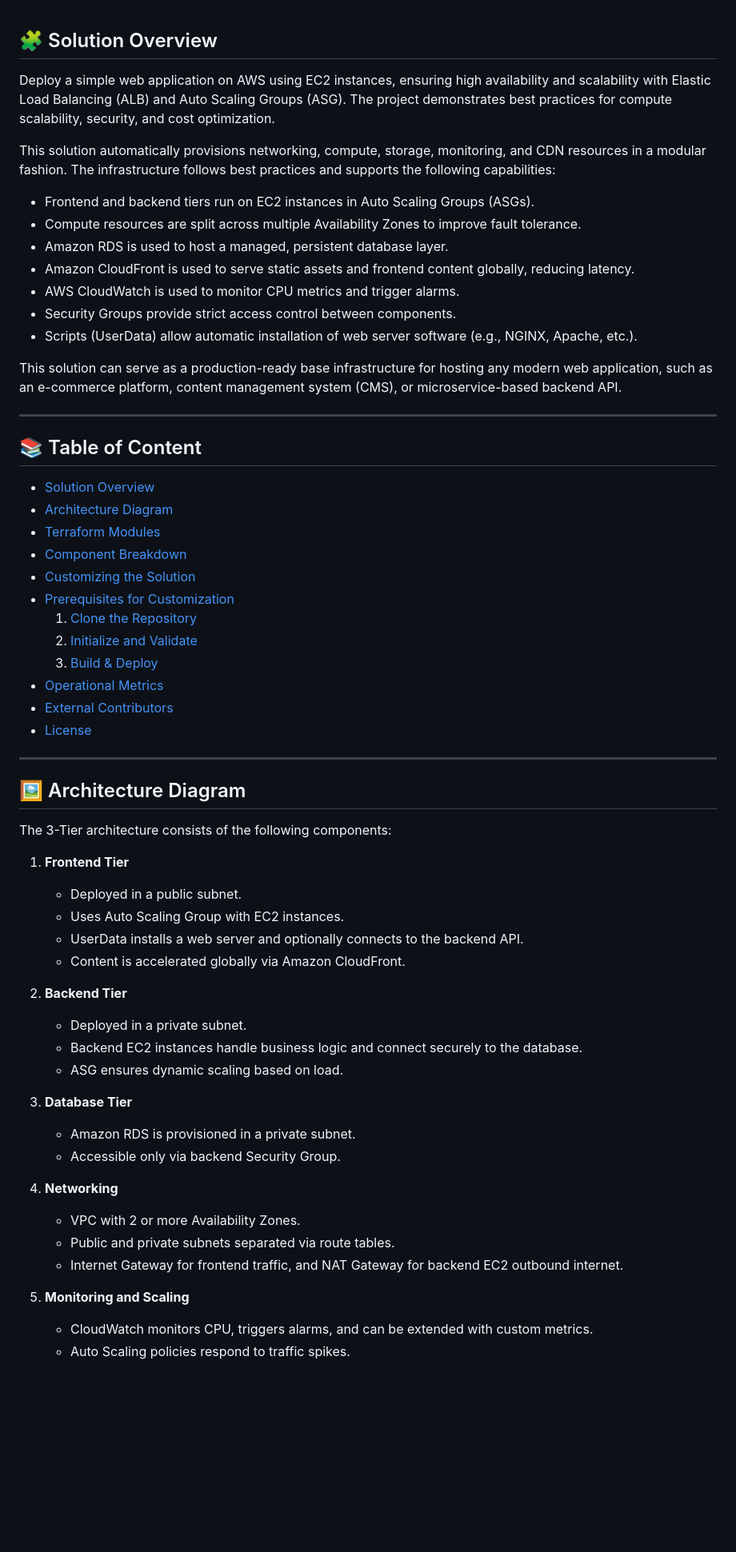
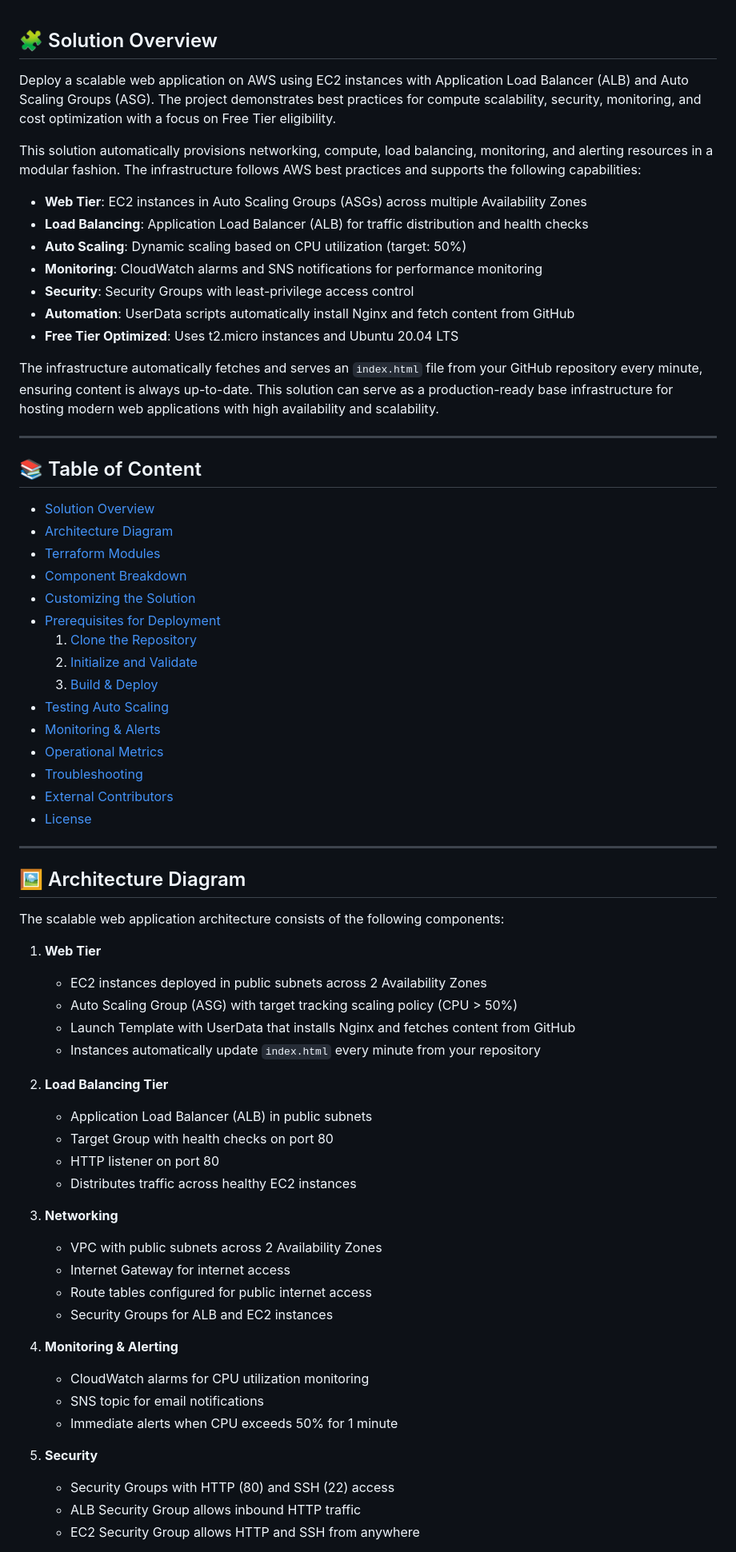
Before and after one commit to yusef-okasha97/Scalable-Web-Application-with-ALB-and-Auto-Scaling, a Markdown page: README.md, the part around one of its changes. Shown at 80% size. Rendered like a GitHub page; blank space fills up the shorter version.

```diff
--- a/README.md
+++ b/README.md
@@ -1,18 +1,18 @@
 ## 🧩 Solution Overview
 
-Deploy a simple web application on AWS using EC2 instances, ensuring high availability and scalability with Elastic Load Balancing (ALB) and Auto Scaling Groups (ASG). The project demonstrates best practices for compute scalability, security, and cost optimization.
+Deploy a scalable web application on AWS using EC2 instances with Application Load Balancer (ALB) and Auto Scaling Groups (ASG). The project demonstrates best practices for compute scalability, security, monitoring, and cost optimization with a focus on Free Tier eligibility.
 
-This solution automatically provisions networking, compute, storage, monitoring, and CDN resources in a modular fashion. The infrastructure follows best practices and supports the following capabilities:
+This solution automatically provisions networking, compute, load balancing, monitoring, and alerting resources in a modular fashion. The infrastructure follows AWS best practices and supports the following capabilities:
 
-- Frontend and backend tiers run on EC2 instances in Auto Scaling Groups (ASGs).
-- Compute resources are split across multiple Availability Zones to improve fault tolerance.
-- Amazon RDS is used to host a managed, persistent database layer.
-- Amazon CloudFront is used to serve static assets and frontend content globally, reducing latency.
-- AWS CloudWatch is used to monitor CPU metrics and trigger alarms.
-- Security Groups provide strict access control between components.
-- Scripts (UserData) allow automatic installation of web server software (e.g., NGINX, Apache, etc.).
+- **Web Tier**: EC2 instances in Auto Scaling Groups (ASGs) across multiple Availability Zones
+- **Load Balancing**: Application Load Balancer (ALB) for traffic distribution and health checks
+- **Auto Scaling**: Dynamic scaling based on CPU utilization (target: 50%)
+- **Monitoring**: CloudWatch alarms and SNS notifications for performance monitoring
+- **Security**: Security Groups with least-privilege access control
+- **Automation**: UserData scripts automatically install Nginx and fetch content from GitHub
+- **Free Tier Optimized**: Uses t2.micro instances and Ubuntu 20.04 LTS
 
-This solution can serve as a production-ready base infrastructure for hosting any modern web application, such as an e-commerce platform, content management system (CMS), or microservice-based backend API.
+The infrastructure automatically fetches and serves an `index.html` file from your GitHub repository every minute, ensuring content is always up-to-date. This solution can serve as a production-ready base infrastructure for hosting modern web applications with high availability and scalability.
 
 ---
 
@@ -23,40 +23,48 @@ This solution can serve as a production-ready base infrastructure for hosting an
 - [Terraform Modules](#terraform-modules)
 - [Component Breakdown](#component-breakdown)
 - [Customizing the Solution](#customizing-the-solution)
-- [Prerequisites for Customization](#prerequisites-for-customization)
+- [Prerequisites for Deployment](#prerequisites-for-deployment)
   1. [Clone the Repository](#1-clone-the-repository)
   2. [Initialize and Validate](#2-initialize-and-validate)
   3. [Build & Deploy](#3-build--deploy)
+- [Testing Auto Scaling](#testing-auto-scaling)
+- [Monitoring & Alerts](#monitoring--alerts)
 - [Operational Metrics](#operational-metrics)
+- [Troubleshooting](#troubleshooting)
 - [External Contributors](#external-contributors)
 - [License](#license)
 
 ---
+
 ## 🖼 Architecture Diagram
 
-The 3-Tier architecture consists of the following components:
+The scalable web application architecture consists of the following components:
 
-1. **Frontend Tier**
-   - Deployed in a public subnet.
-   - Uses Auto Scaling Group with EC2 instances.
-   - UserData installs a web server and optionally connects to the backend API.
-   - Content is accelerated globally via Amazon CloudFront.
+1. **Web Tier**
+   - EC2 instances deployed in public subnets across 2 Availability Zones
+   - Auto Scaling Group (ASG) with target tracking scaling policy (CPU > 50%)
+   - Launch Template with UserData that installs Nginx and fetches content from GitHub
+   - Instances automatically update `index.html` every minute from your repository
 
-2. **Backend Tier**
-   - Deployed in a private subnet.
-   - Backend EC2 instances handle business logic and connect securely to the database.
-   - ASG ensures dynamic scaling based on load.
+2. **Load Balancing Tier**
+   - Application Load Balancer (ALB) in public subnets
+   - Target Group with health checks on port 80
+   - HTTP listener on port 80
+   - Distributes traffic across healthy EC2 instances
 
-3. **Database Tier**
-   - Amazon RDS is provisioned in a private subnet.
-   - Accessible only via backend Security Group.
+3. **Networking**
+   - VPC with public subnets across 2 Availability Zones
+   - Internet Gateway for internet access
+   - Route tables configured for public internet access
+   - Security Groups for ALB and EC2 instances
 
-4. **Networking**
-   - VPC with 2 or more Availability Zones.
-   - Public and private subnets separated via route tables.
-   - Internet Gateway for frontend traffic, and NAT Gateway for backend EC2 outbound internet.
+4. **Monitoring & Alerting**
+   - CloudWatch alarms for CPU utilization monitoring
+   - SNS topic for email notifications
+   - Immediate alerts when CPU exceeds 50% for 1 minute
 
-5. **Monitoring and Scaling**
-   - CloudWatch monitors CPU, triggers alarms, and can be extended with custom metrics.
-   - Auto Scaling policies respond to traffic spikes.
+5. **Security**
+   - Security Groups with HTTP (80) and SSH (22) access
+   - ALB Security Group allows inbound HTTP traffic
+   - EC2 Security Group allows HTTP and SSH from anywhere
 
```
Also changed, not shown: other parts of README.md (+165 -57 lines).
